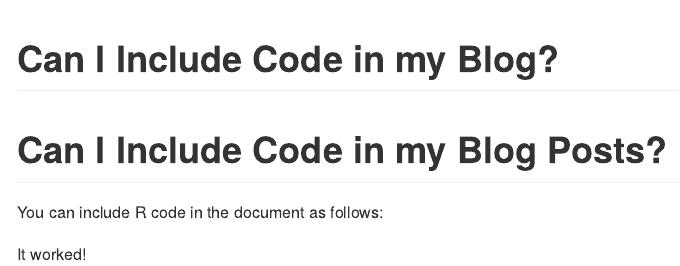
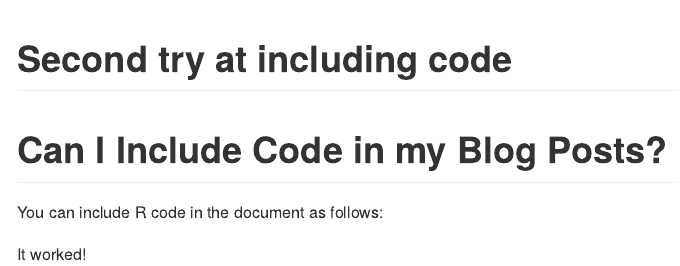
Before and after one commit to RJNunez/old-blog, an R Markdown document (_posts/2019-2-26-Second-Post.Rmd): the page in a window 1100 px wide, from its top. Rendered offline with R 4.5, knitr and Pandoc, with nearby package versions.

Commit message:
Update 2019-2-26-Second-Post.Rmd

```diff
--- a/_posts/2019-2-26-Second-Post.Rmd
+++ b/_posts/2019-2-26-Second-Post.Rmd
@@ -1,5 +1,5 @@
 ---
-title: "Can I Include Code in my Blog?"
+title: "Second try at including code"
 output: github_document
 ---
 
```
